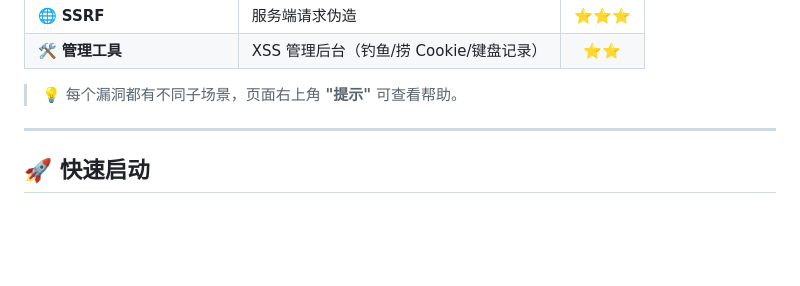
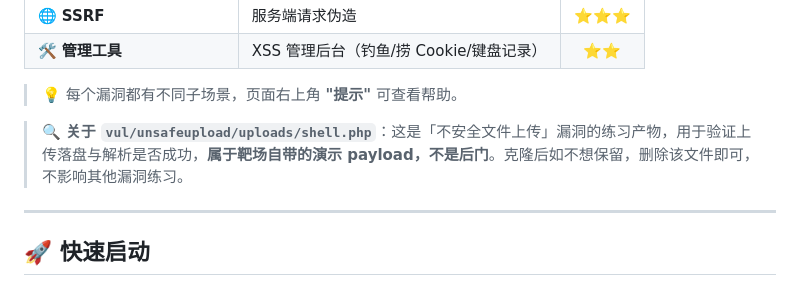
Before and after one commit to TrueFurina/pikachu, a Markdown page: README.md, the part around the change. GitHub-like rendering; blank space fills up the shorter version.

Commit message:
docs(readme): clarify that vul/unsafeupload/uploads/shell.php is a lab payload, not a backdoor
该文件是上传漏洞练习的产物，文件名容易让扫描器与同行误判，README 里注明用途。

```diff
--- a/README.md
+++ b/README.md
@@ -71,6 +71,8 @@
 | 🛠️ **管理工具** | XSS 管理后台（钓鱼/捞 Cookie/键盘记录） | ⭐⭐ |
 
 > 💡 每个漏洞都有不同子场景，页面右上角 **"提示"** 可查看帮助。
+
+> 🔍 **关于 `vul/unsafeupload/uploads/shell.php`**：这是「不安全文件上传」漏洞的练习产物，用于验证上传落盘与解析是否成功，**属于靶场自带的演示 payload，不是后门**。克隆后如不想保留，删除该文件即可，不影响其他漏洞练习。
 
 ---
 
```
